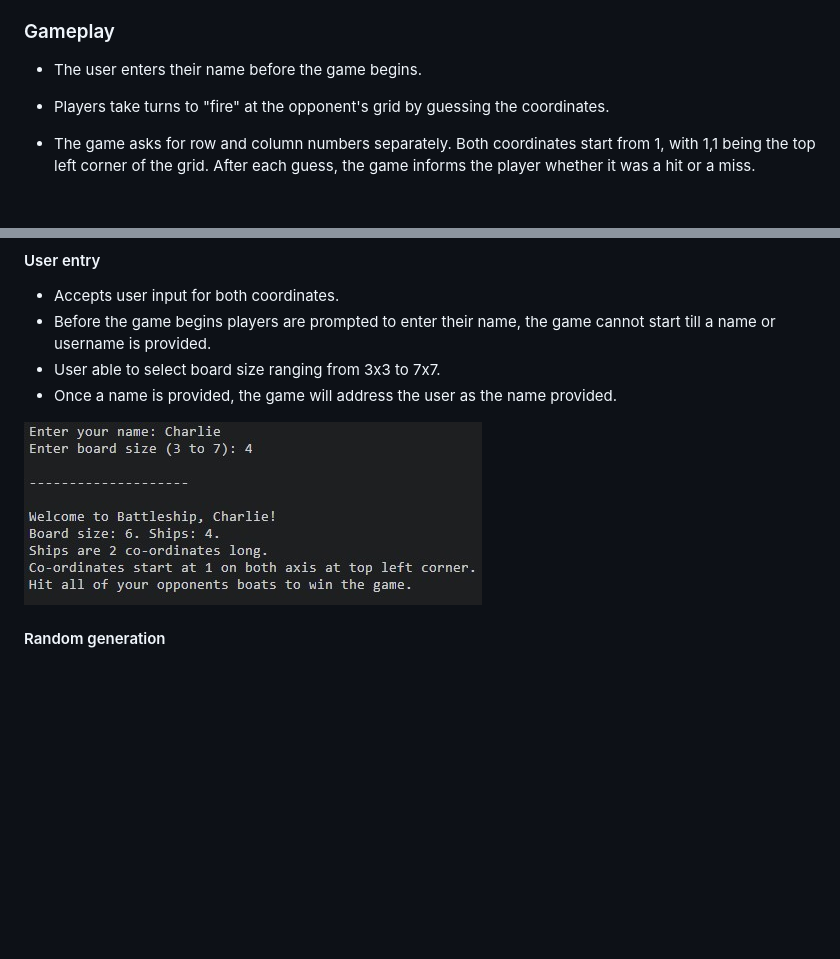
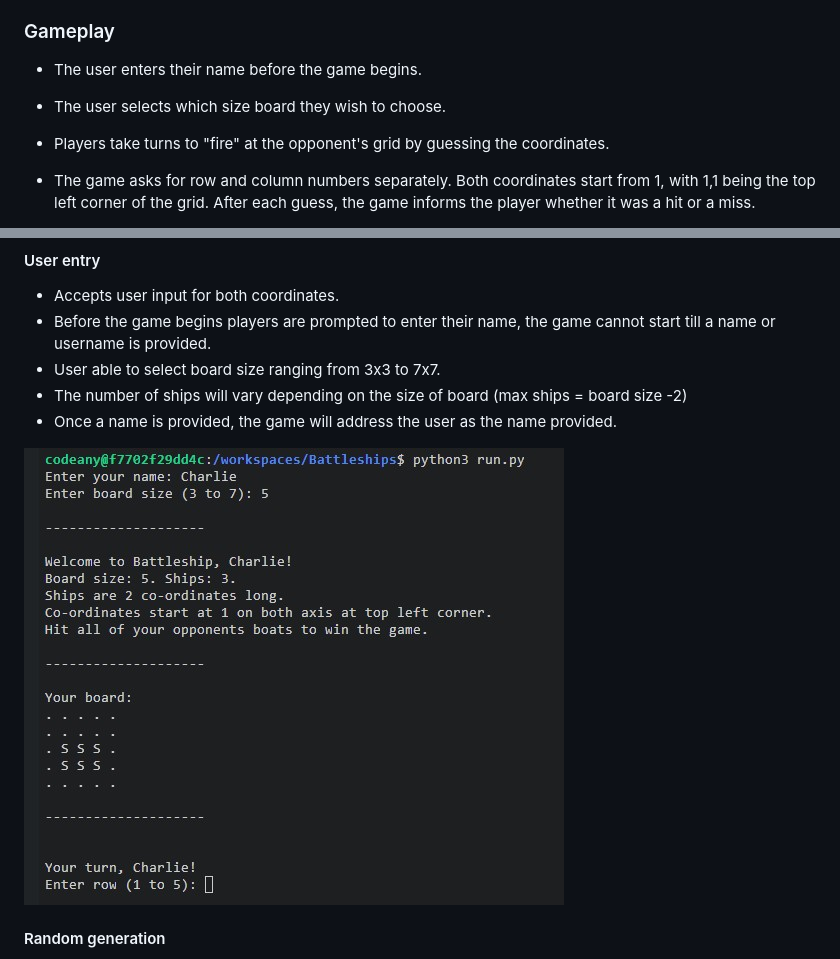
Before and after one commit to Charmungo98/Battleships, a Markdown page: README.md, 2 parts joined by grey strips. Rendered like a GitHub page; pictures changed too: pictures/name-board-input.jpg; blank space fills up the shorter version.

Commit message:
adding amends to readme file to reflect change of ratio of ships to board size

```diff
--- a/README.md
+++ b/README.md
@@ -29,6 +29,8 @@ Visit the deployed website [here](https://battleship-python98-c71c6949cf34.herok
 
 - The user enters their name before the game begins.
 
+- The user selects which size board they wish to choose.
+
 - Players take turns to "fire" at the opponent's grid by guessing the coordinates.
 
 - The game asks for row and column numbers separately. Both coordinates start from 1, with 1,1 being the top left corner of the grid. After each guess, the game informs the player whether it was a hit or a miss.
@@ -53,6 +55,7 @@ Visit the deployed website [here](https://battleship-python98-c71c6949cf34.herok
   - Accepts user input for both coordinates.
   - Before the game begins players are prompted to enter their name, the game cannot start till a name or username is provided.
   - User able to select board size ranging from 3x3 to 7x7.
+  - The number of ships will vary depending on the size of board (max ships = board size -2)
   - Once a name is provided, the game will address the user as the name provided.
 
 ![name-input](pictures/name-board-input.jpg)
```
Also changed, not shown: 1 other file.
